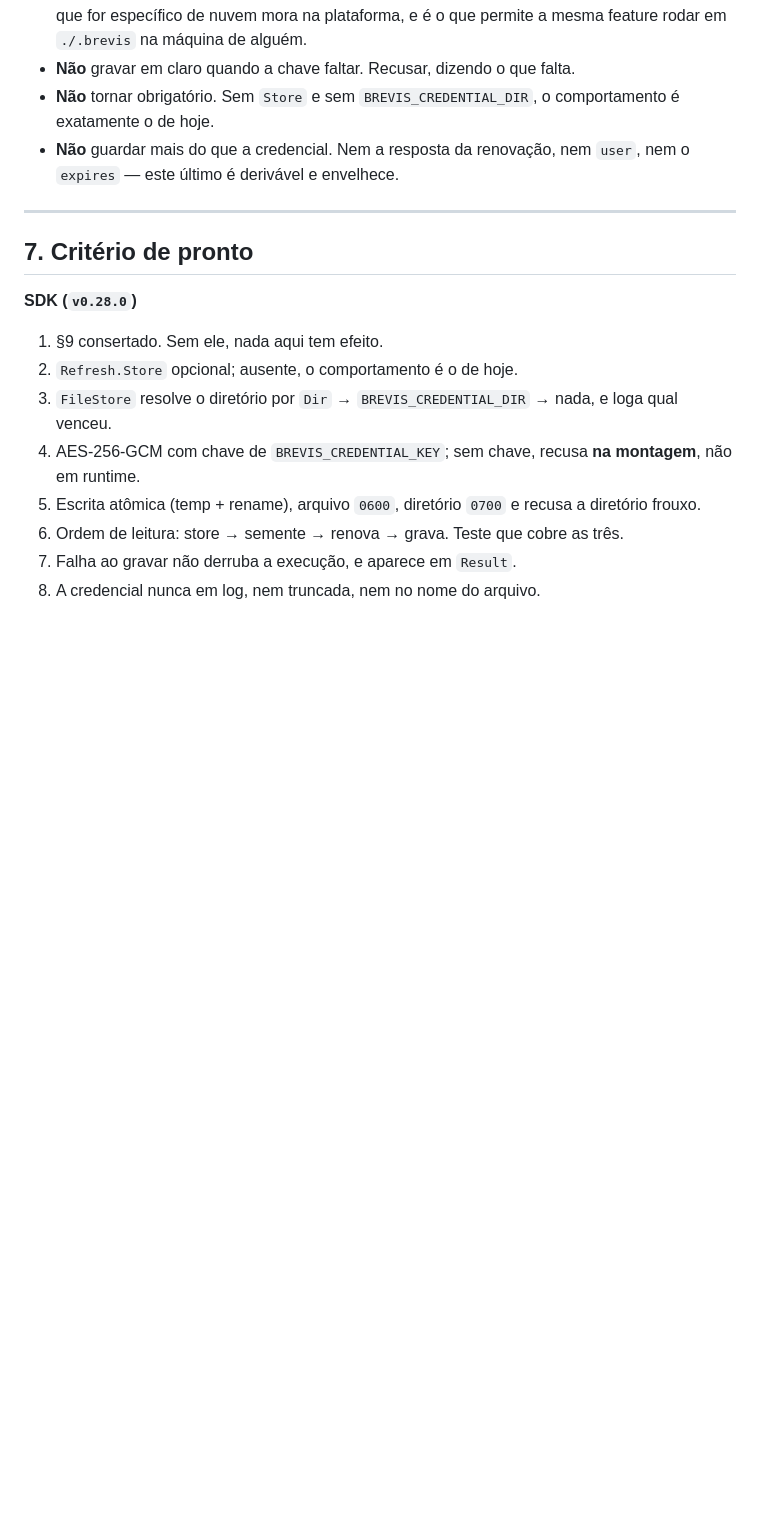
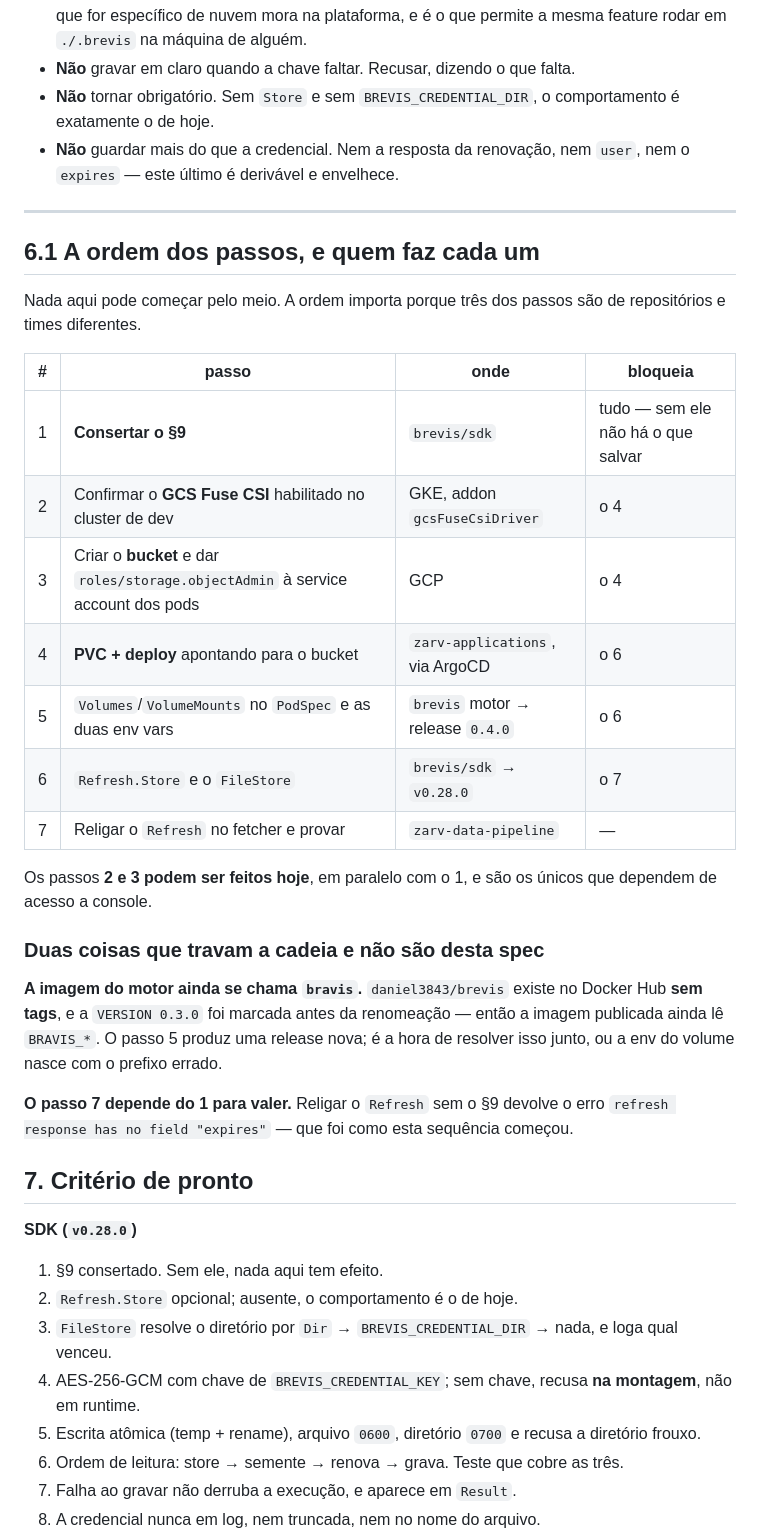
Before and after one commit to AreteAcademy/bravis, a Markdown page: docs/plan/2026-09-05-sdk-credencial-persistida-em-volume.md, the part around the change. GitHub-like rendering; blank space fills up the shorter version.

Commit message:
docs(sdk): a ordem dos passos, e o que trava a cadeia
Pergunta de quem consome: esta tudo no documento, ou ha passo a executar antes?

Estava tudo, menos uma coisa — e ela e justamente um "passo antes": o documento
dizia que o motor monta o volume, mas nao dizia ONDE a mudanca de infra
aterrissa. O bucket e o PVC vivem em zarv-applications, via ArgoCD, e alguem
precisa cria-los antes de o motor ter o que montar.

Acrescentada a tabela dos sete passos com repositorio e o que cada um bloqueia.
Tres deles sao de repos e times diferentes, e nada pode comecar pelo meio:
consertar o §9 (bloqueia tudo), confirmar o GCS Fuse CSI, criar o bucket e o IAM,
o PVC no zarv-applications, os Volumes no PodSpec do motor, o FileStore no SDK, e
religar o Refresh no fetcher.

Os passos 2 e 3 — confirmar o driver e criar o bucket — podem ser feitos hoje, em
paralelo com o §9, e sao os unicos que dependem de acesso a console.

E duas coisas que travam a cadeia e nao sao desta spec: a imagem do motor ainda
se chama `bravis` (daniel3843/brevis existe SEM TAGS, e a VERSION 0.3.0 e
anterior a renomeacao, entao a imagem publicada ainda le BRAVIS_*) — o passo 5
produz uma release nova e e a hora de resolver isso junto, ou a env do volume
nasce com o prefixo errado. E o passo 7 so vale depois do 1: religar o Refresh
sem o §9 devolve exatamente o erro que comecou esta sequencia.

Co-Authored-By: Claude Opus 5 (1M context) <noreply@anthropic.com>

```diff
--- a/docs/plan/2026-09-05-sdk-credencial-persistida-em-volume.md
+++ b/docs/plan/2026-09-05-sdk-credencial-persistida-em-volume.md
@@ -191,6 +191,35 @@ risco é baixo, mas precisa estar escrito — e é mais um argumento para o lock
 
 ---
 
+## 6.1 A ordem dos passos, e quem faz cada um
+
+Nada aqui pode começar pelo meio. A ordem importa porque três dos passos são de
+repositórios e times diferentes.
+
+| # | passo | onde | bloqueia |
+|---|---|---|---|
+| 1 | **Consertar o §9** | `brevis/sdk` | tudo — sem ele não há o que salvar |
+| 2 | Confirmar o **GCS Fuse CSI** habilitado no cluster de dev | GKE, addon `gcsFuseCsiDriver` | o 4 |
+| 3 | Criar o **bucket** e dar `roles/storage.objectAdmin` à service account dos pods | GCP | o 4 |
+| 4 | **PVC + deploy** apontando para o bucket | `zarv-applications`, via ArgoCD | o 6 |
+| 5 | `Volumes`/`VolumeMounts` no `PodSpec` e as duas env vars | `brevis` motor → release `0.4.0` | o 6 |
+| 6 | `Refresh.Store` e o `FileStore` | `brevis/sdk` → `v0.28.0` | o 7 |
+| 7 | Religar o `Refresh` no fetcher e provar | `zarv-data-pipeline` | — |
+
+Os passos **2 e 3 podem ser feitos hoje**, em paralelo com o 1, e são os únicos
+que dependem de acesso a console.
+
+### Duas coisas que travam a cadeia e não são desta spec
+
+**A imagem do motor ainda se chama `bravis`.** `daniel3843/brevis` existe no
+Docker Hub **sem tags**, e a `VERSION 0.3.0` foi marcada antes da renomeação —
+então a imagem publicada ainda lê `BRAVIS_*`. O passo 5 produz uma release nova;
+é a hora de resolver isso junto, ou a env do volume nasce com o prefixo errado.
+
+**O passo 7 depende do 1 para valer.** Religar o `Refresh` sem o §9 devolve o
+erro `refresh response has no field "expires"` — que foi como esta sequência
+começou.
+
 ## 7. Critério de pronto
 
 **SDK (`v0.28.0`)**
```
